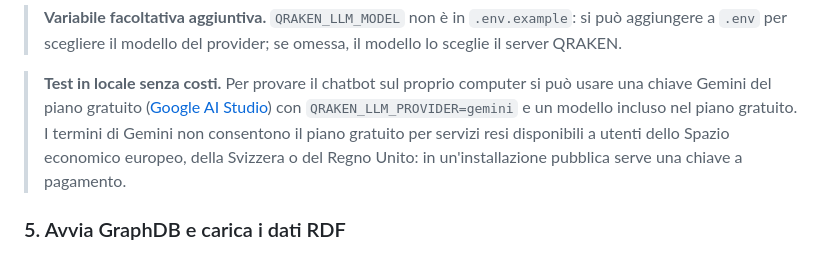
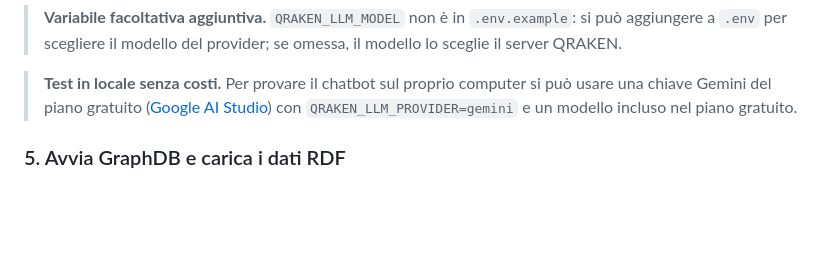
Before and after one commit to enricabruno/ops-web-app, a Markdown page: README.md, the part around the change. GitHub-like rendering; blank space fills up the shorter version.

```diff
--- a/README.md
+++ b/README.md
@@ -94,10 +94,7 @@ con i tuoi.
 
 > **Test in locale senza costi.** Per provare il chatbot sul proprio computer si può usare
 > una chiave Gemini del piano gratuito ([Google AI Studio](https://aistudio.google.com/apikey))
-> con `QRAKEN_LLM_PROVIDER=gemini` e un modello incluso nel piano gratuito. I termini di
-> Gemini non consentono il piano gratuito per servizi resi disponibili a utenti dello
-> Spazio economico europeo, della Svizzera o del Regno Unito: in un'installazione pubblica
-> serve una chiave a pagamento.
+> con `QRAKEN_LLM_PROVIDER=gemini` e un modello incluso nel piano gratuito.
 
 ### 5. Avvia GraphDB e carica i dati RDF
 
```
